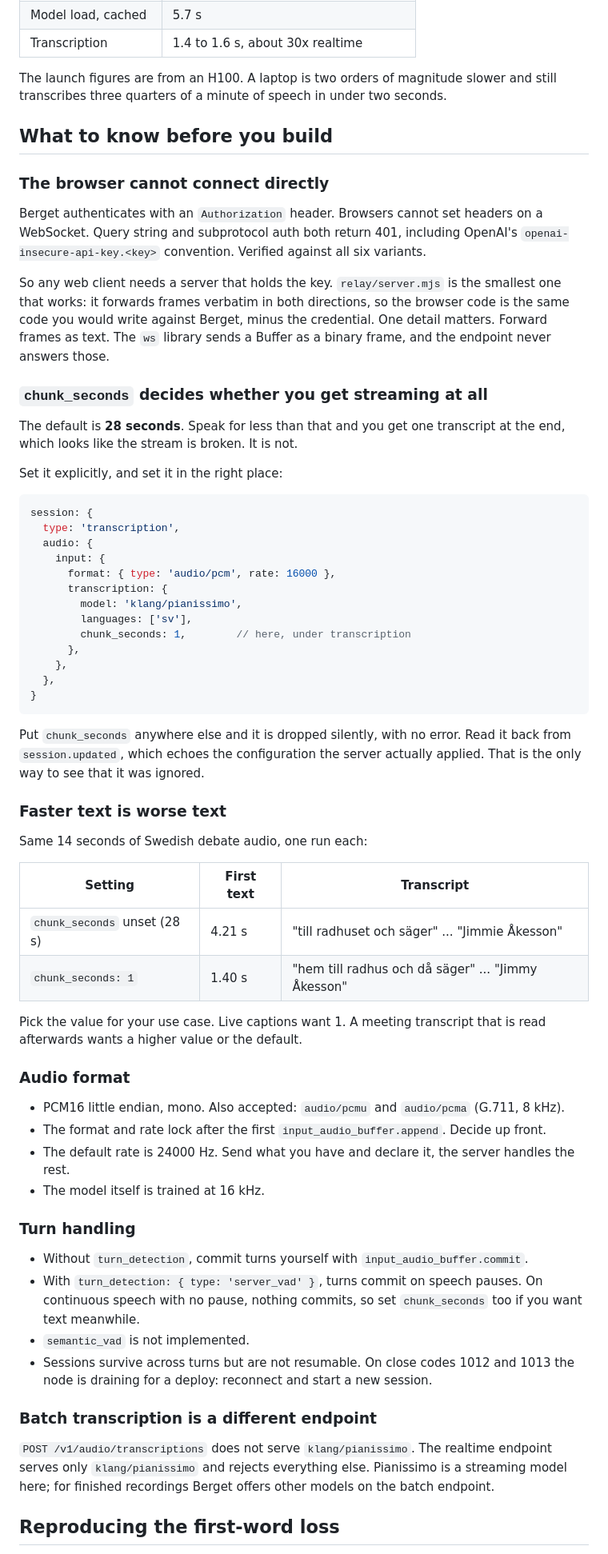
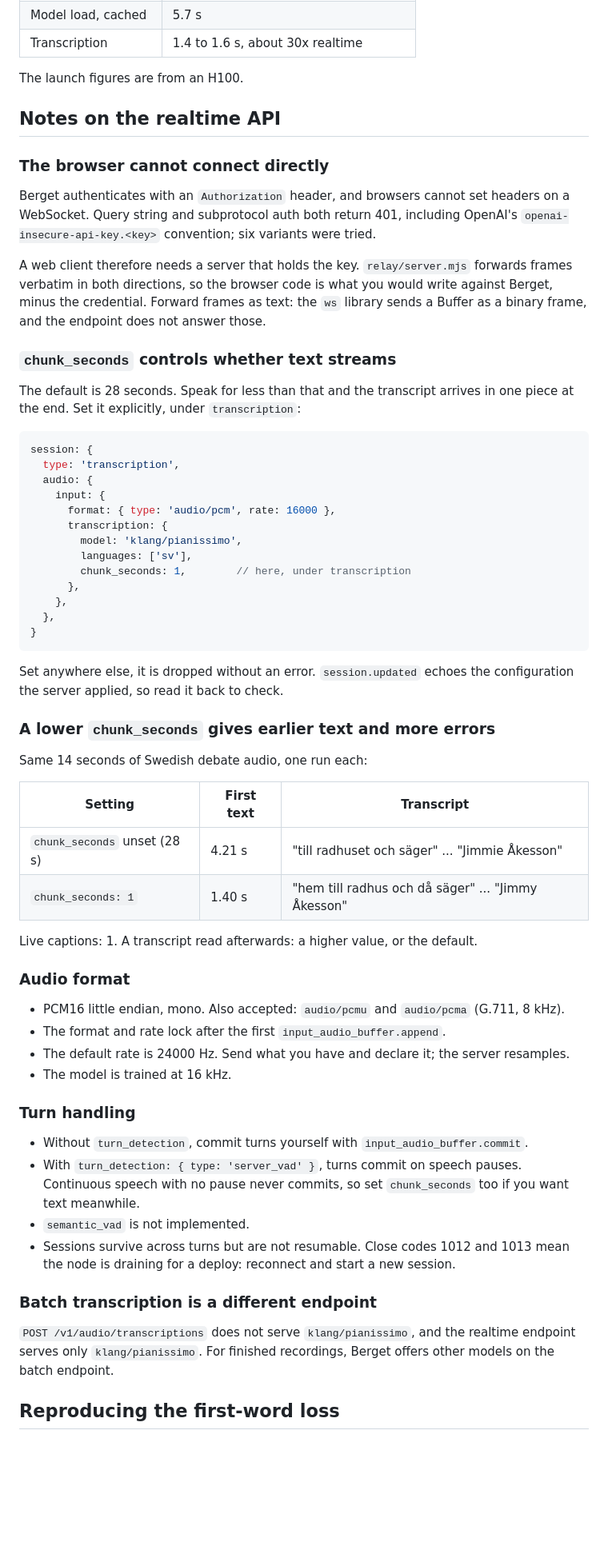
Before and after one commit to klang-ai/pianissimo-examples, a Markdown page: README.md, the part around one of its changes. Shown at 80% size. Rendered like a GitHub page; blank space fills up the shorter version.

````diff
--- a/README.md
+++ b/README.md
@@ -87,28 +76,25 @@ Measured on an M-series MacBook, CPU only, 45.8 seconds of Swedish speech:
 | Model load, cached | 5.7 s |
 | Transcription | 1.4 to 1.6 s, about 30x realtime |
 
-The launch figures are from an H100. A laptop is two orders of magnitude slower and still
-transcribes three quarters of a minute of speech in under two seconds.
+The launch figures are from an H100.
 
-## What to know before you build
+## Notes on the realtime API
 
 ### The browser cannot connect directly
 
-Berget authenticates with an `Authorization` header. Browsers cannot set headers on a WebSocket.
-Query string and subprotocol auth both return 401, including OpenAI's
-`openai-insecure-api-key.<key>` convention. Verified against all six variants.
+Berget authenticates with an `Authorization` header, and browsers cannot set headers on a
+WebSocket. Query string and subprotocol auth both return 401, including OpenAI's
+`openai-insecure-api-key.<key>` convention; six variants were tried.
 
-So any web client needs a server that holds the key. `relay/server.mjs` is the smallest one that
-works: it forwards frames verbatim in both directions, so the browser code is the same code you
-would write against Berget, minus the credential. One detail matters. Forward frames as text.
-The `ws` library sends a Buffer as a binary frame, and the endpoint never answers those.
+A web client therefore needs a server that holds the key. `relay/server.mjs` forwards frames
+verbatim in both directions, so the browser code is what you would write against Berget, minus
+the credential. Forward frames as text: the `ws` library sends a Buffer as a binary frame, and
+the endpoint does not answer those.
 
-### `chunk_seconds` decides whether you get streaming at all
+### `chunk_seconds` controls whether text streams
 
-The default is **28 seconds**. Speak for less than that and you get one transcript at the end,
-which looks like the stream is broken. It is not.
-
-Set it explicitly, and set it in the right place:
+The default is 28 seconds. Speak for less than that and the transcript arrives in one piece at
+the end. Set it explicitly, under `transcription`:
 
 ```js
 session: {
@@ -126,11 +112,10 @@ session: {
 }
 ```
 
-Put `chunk_seconds` anywhere else and it is dropped silently, with no error. Read it back from
-`session.updated`, which echoes the configuration the server actually applied. That is the only
-way to see that it was ignored.
+Set anywhere else, it is dropped without an error. `session.updated` echoes the configuration
+the server applied, so read it back to check.
 
-### Faster text is worse text
+### A lower `chunk_seconds` gives earlier text and more errors
 
 Same 14 seconds of Swedish debate audio, one run each:
 
@@ -139,30 +124,29 @@ Same 14 seconds of Swedish debate audio, one run each:
 | `chunk_seconds` unset (28 s) | 4.21 s | "till radhuset och säger" ... "Jimmie Åkesson" |
 | `chunk_seconds: 1` | 1.40 s | "hem till radhus och då säger" ... "Jimmy Åkesson" |
 
-Pick the value for your use case. Live captions want 1. A meeting transcript that is read
-afterwards wants a higher value or the default.
+Live captions: 1. A transcript read afterwards: a higher value, or the default.
 
 ### Audio format
 
 - PCM16 little endian, mono. Also accepted: `audio/pcmu` and `audio/pcma` (G.711, 8 kHz).
-- The format and rate lock after the first `input_audio_buffer.append`. Decide up front.
-- The default rate is 24000 Hz. Send what you have and declare it, the server handles the rest.
-- The model itself is trained at 16 kHz.
+- The format and rate lock after the first `input_audio_buffer.append`.
+- The default rate is 24000 Hz. Send what you have and declare it; the server resamples.
+- The model is trained at 16 kHz.
 
 ### Turn handling
 
 - Without `turn_detection`, commit turns yourself with `input_audio_buffer.commit`.
-- With `turn_detection: { type: 'server_vad' }`, turns commit on speech pauses. On continuous
-  speech with no pause, nothing commits, so set `chunk_seconds` too if you want text meanwhile.
+- With `turn_detection: { type: 'server_vad' }`, turns commit on speech pauses. Continuous
+  speech with no pause never commits, so set `chunk_seconds` too if you want text meanwhile.
 - `semantic_vad` is not implemented.
-- Sessions survive across turns but are not resumable. On close codes 1012 and 1013 the node is
-  draining for a deploy: reconnect and start a new session.
+- Sessions survive across turns but are not resumable. Close codes 1012 and 1013 mean the node
+  is draining for a deploy: reconnect and start a new session.
 
 ### Batch transcription is a different endpoint
 
-`POST /v1/audio/transcriptions` does not serve `klang/pianissimo`. The realtime endpoint serves
-only `klang/pianissimo` and rejects everything else. Pianissimo is a streaming model here; for
-finished recordings Berget offers other models on the batch endpoint.
+`POST /v1/audio/transcriptions` does not serve `klang/pianissimo`, and the realtime endpoint
+serves only `klang/pianissimo`. For finished recordings, Berget offers other models on the
+batch endpoint.
 
 ## Reproducing the first-word loss
 
````
Also changed, not shown: other parts of README.md (+32 -47 lines), examples/subtitles/README.md (+31 -41 lines).
